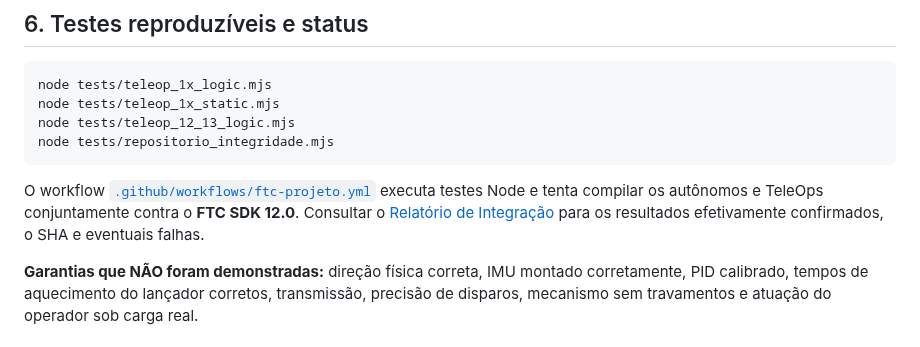
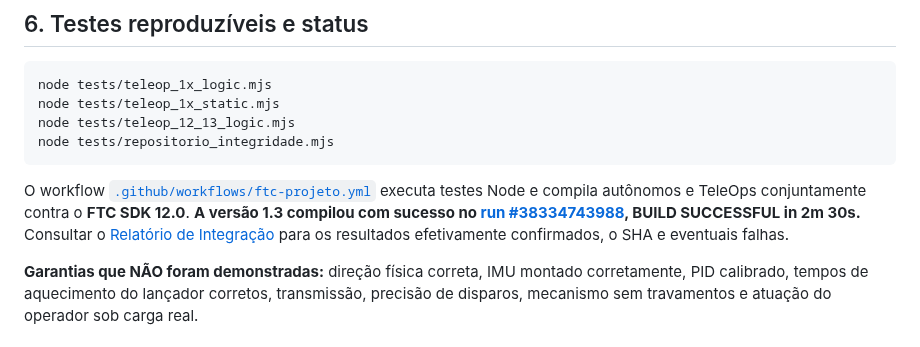
Before and after one commit to pabloinaciosilvestreinacio-collab/meca-tiger-autonomo, a Markdown page: teleop/MANUAL_COMPLETO.md, the part around the change. GitHub-like rendering.

Commit message:
docs: confirmar TeleOp 1.2/1.3 compilado em FTC v12 e testes reproduziveis

````diff
--- a/teleop/MANUAL_COMPLETO.md
+++ b/teleop/MANUAL_COMPLETO.md
@@ -99,7 +99,7 @@ node tests/teleop_12_13_logic.mjs
 node tests/repositorio_integridade.mjs
 ```
 
-O workflow [`.github/workflows/ftc-projeto.yml`](../.github/workflows/ftc-projeto.yml) executa testes Node e tenta compilar os autônomos e TeleOps conjuntamente contra o **FTC SDK 12.0**. Consultar o [Relatório de Integração](../docs/RELATORIO_REORGANIZACAO.md) para os resultados efetivamente confirmados, o SHA e eventuais falhas.
+O workflow [`.github/workflows/ftc-projeto.yml`](../.github/workflows/ftc-projeto.yml) executa testes Node e compila autônomos e TeleOps conjuntamente contra o **FTC SDK 12.0**. **A versão 1.3 compilou com sucesso no [run #38334743988](https://github.com/pabloinaciosilvestreinacio-collab/meca-tiger-autonomo/actions/runs/38334743988), BUILD SUCCESSFUL in 2m 30s.** Consultar o [Relatório de Integração](../docs/RELATORIO_REORGANIZACAO.md) para os resultados efetivamente confirmados, o SHA e eventuais falhas.
 
 **Garantias que NÃO foram demonstradas:** direção física correta, IMU montado corretamente, PID calibrado, tempos de aquecimento do lançador corretos, transmissão, precisão de disparos, mecanismo sem travamentos e atuação do operador sob carga real.
 
````
